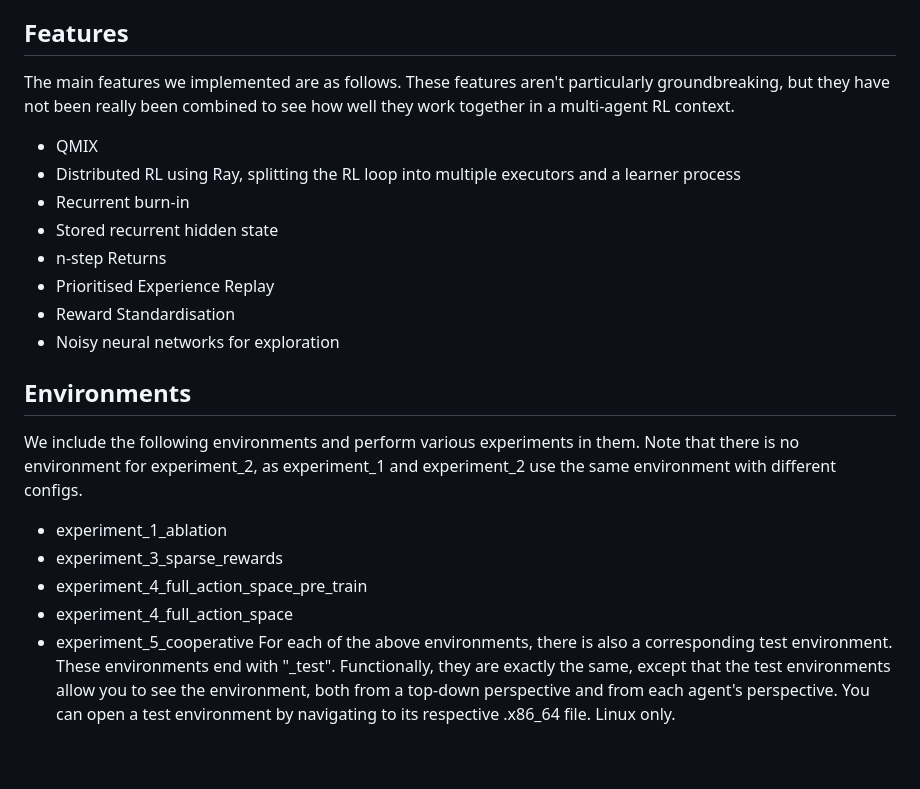
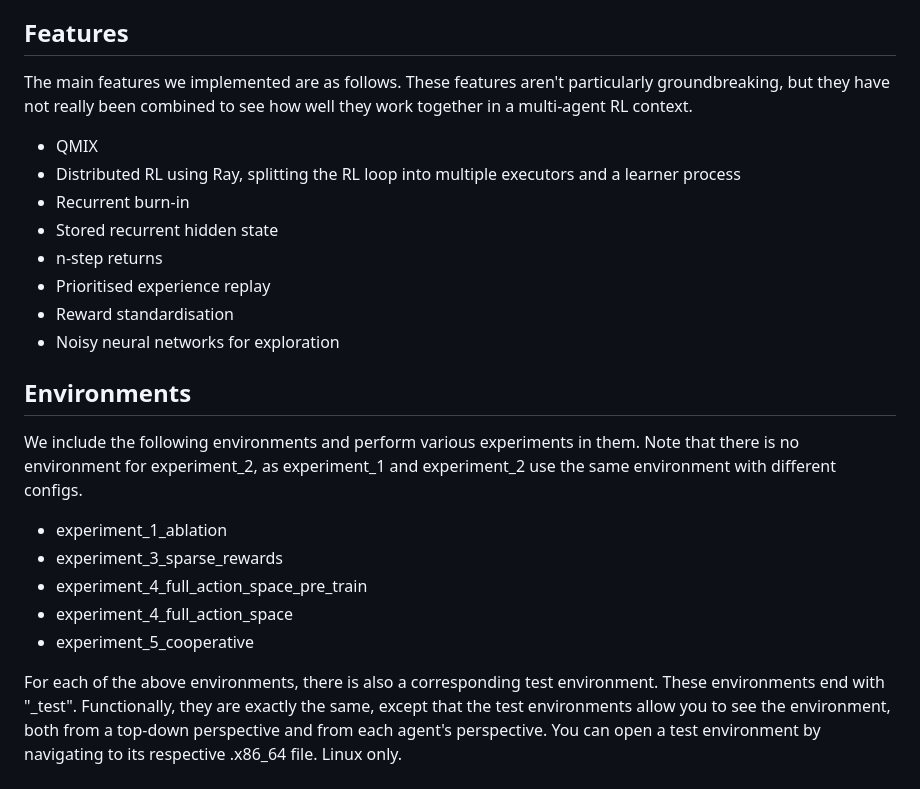
Before and after one commit to dewet99/3d-virtual-environment-qmix, a Markdown page: README.md, the part around the change. Drawn GitHub-style; blank space fills up the shorter version.

```diff
--- a/README.md
+++ b/README.md
@@ -15,14 +15,14 @@ The work represented here was done for my MEng thesis. It consists of an environ
 This project implements the QMIX Multi Agent Reinforcement Learning algorithm in a 3D virtual environment. The algorithm is augmented with a number of features to improve its performance in the 3D environment.
 
 ## Features
-The main features we implemented are as follows. These features aren't particularly groundbreaking, but they have not been really been combined to see how well they work together in a multi-agent RL context.
+The main features we implemented are as follows. These features aren't particularly groundbreaking, but they have not really been combined to see how well they work together in a multi-agent RL context.
 - QMIX
 - Distributed RL using Ray, splitting the RL loop into multiple executors and a learner process
 - Recurrent burn-in
 - Stored recurrent hidden state
-- n-step Returns
-- Prioritised Experience Replay
-- Reward Standardisation
+- n-step returns
+- Prioritised experience replay
+- Reward standardisation
 - Noisy neural networks for exploration
 
 ## Environments
@@ -32,6 +32,7 @@ We include the following environments and perform various experiments in them. N
 - experiment_4_full_action_space_pre_train
 - experiment_4_full_action_space
 - experiment_5_cooperative
+
 For each of the above environments, there is also a corresponding test environment. These environments end with "_test". Functionally, they are exactly the same, except that the test environments allow you to see the environment, both from a top-down perspective and from each agent's perspective. You can open a test environment by navigating to its respective .x86_64 file. Linux only.
 
 ### Environment Controls
```
